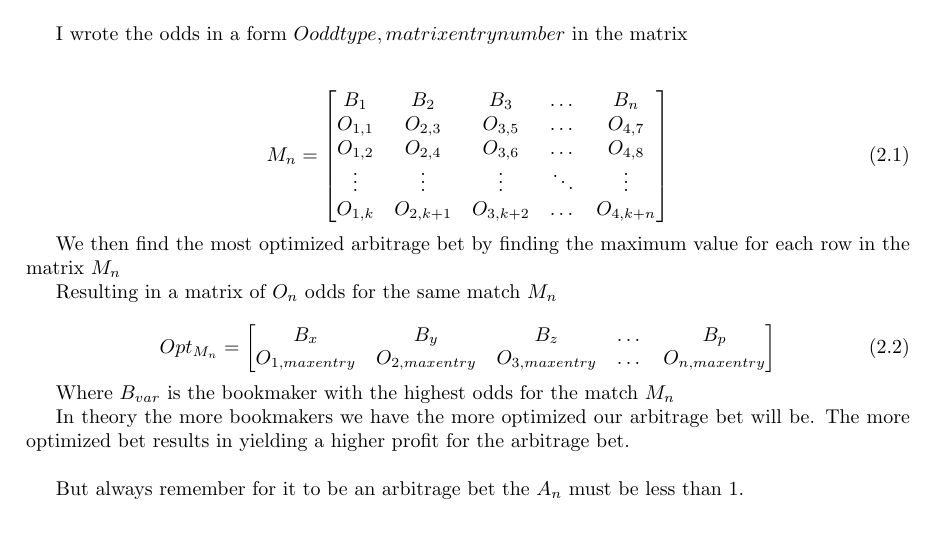
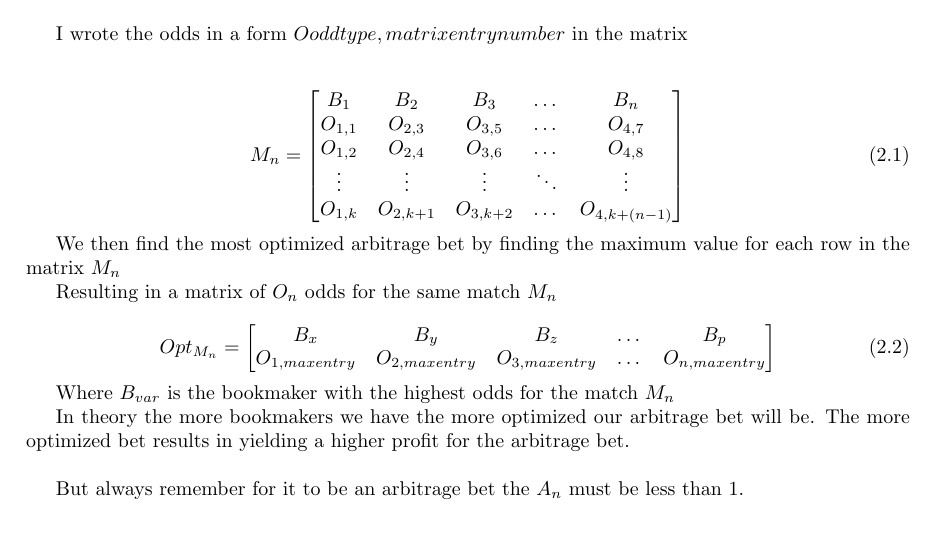
Before and after one commit to adgsenpai/ArbitrageBettingPaper, a LaTeX document (main.tex, which reads chapters/realworld.tex): part of page 9 of 17, cut so that both start at the same text. Compiled offline with pdfLaTeX.

Commit message:
Minor corrections

```diff
--- a/chapters/realworld.tex
+++ b/chapters/realworld.tex
@@ -13,7 +13,7 @@ I wrote the odds in a form $O{oddtype,matrixentrynumber}$ in the matrix\\
         O_{1,1} & O_{2,3} & O_{3,5} & \dots & O_{4,7} \\
         O_{1,2} & O_{2,4} & O_{3,6} & \dots & O_{4,8} \\
         \vdots & \vdots & \vdots & \ddots & \vdots \\
-        O_{1,k} & O_{2,k+1} & O_{3,k+2} & \dots & O_{4,k+n} \\
+        O_{1,k} & O_{2,k+1} & O_{3,k+2} & \dots & O_{4,k+(n-1)} \\
     \end{bmatrix}
 \end{equation}
 
```
Also changed, not shown: main.pdf.
